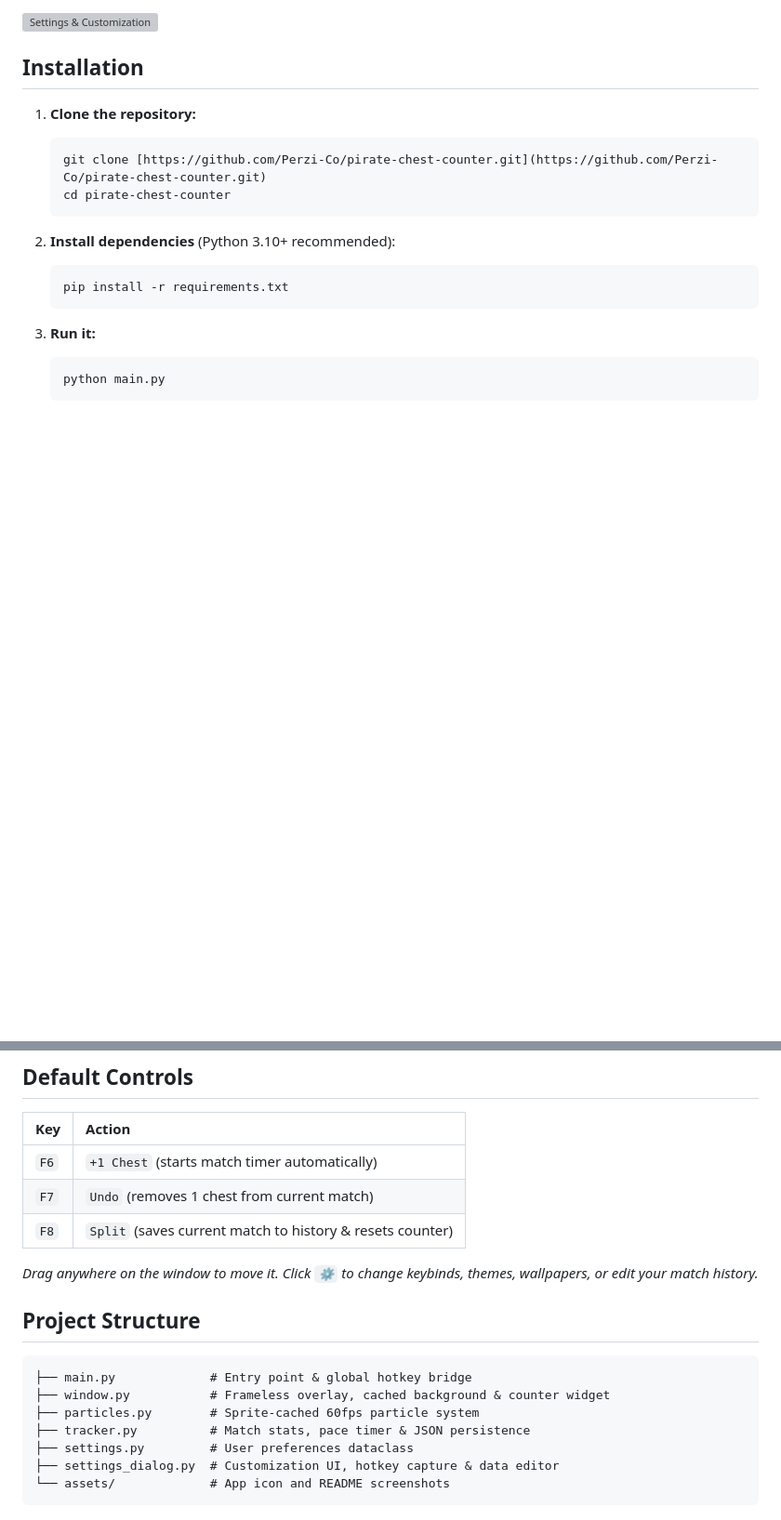
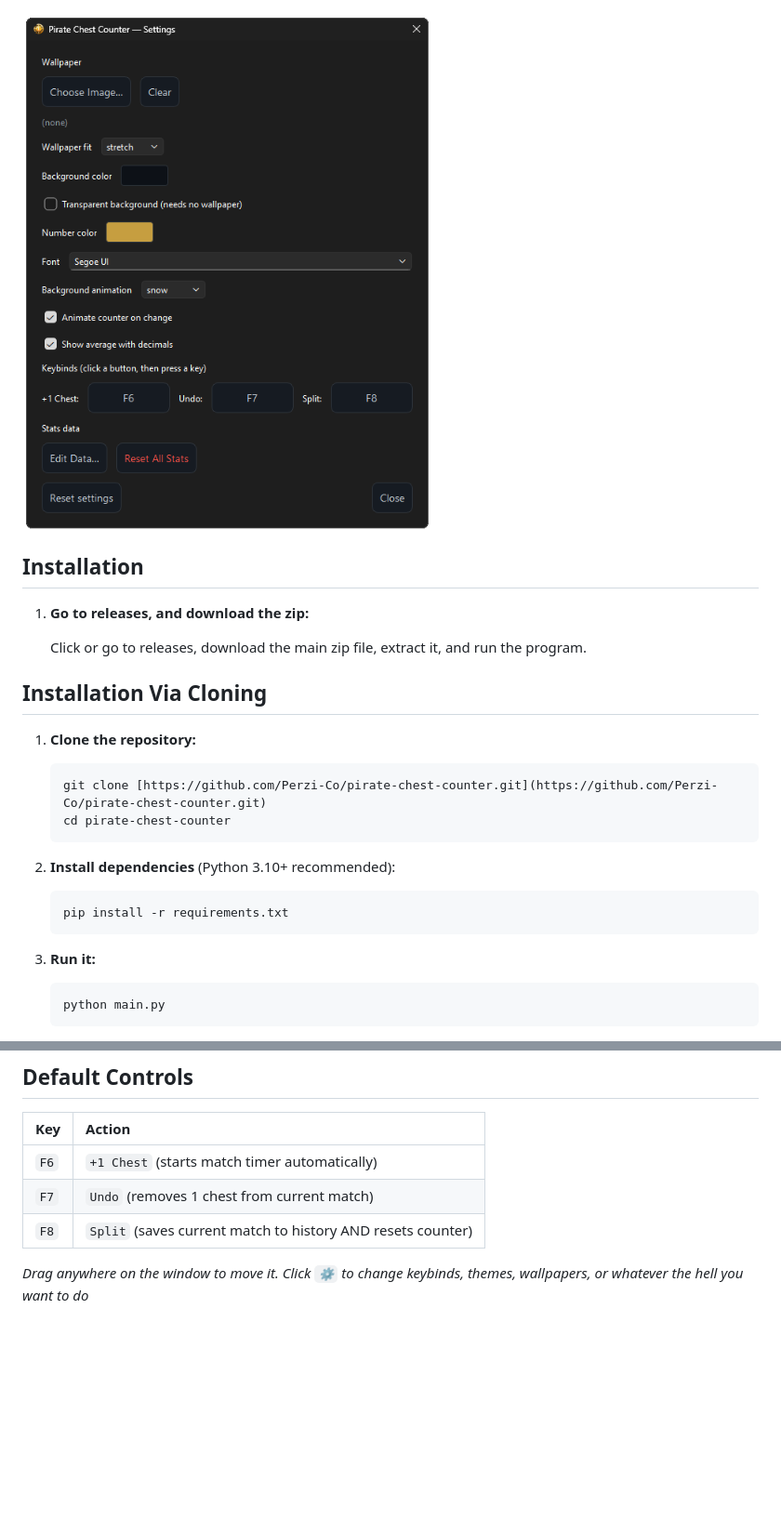
Before and after one commit to Perzi-Co/pirate-chest-counter, a Markdown page: README.md, 2 parts joined by grey strips. Shown at 93% size. Rendered like a GitHub page; pictures changed too: assets/ph2.png (added); blank space fills up the shorter version; grey boxes are pictures that could not be loaded.

Commit message:
Release v1.0.0

````diff
--- a/README.md
+++ b/README.md
@@ -21,8 +20,14 @@ It sits cleanly on top of your game, listens to global hotkeys while you play, a
 - **Lightweight:** Custom `QPainter` caching, debounced JSON saves, and zero heavy dependencies.
 
-![Settings & Customization](assets/preview-settings.png)
+![Settings & Customization](assets/ph2.png)
 
 ## Installation
+
+1. **Go to releases, and download the zip:**
+
+   Click or go to releases, download the main zip file, extract it, and run the program.
+
+## Installation Via Cloning
 
 1. **Clone the repository:**
    ```bash
@@ -46,18 +51,6 @@ It sits cleanly on top of your game, listens to global hotkeys while you play, a
 | :--- | :--- |
 | `F6` | `+1 Chest` (starts match timer automatically) |
 | `F7` | `Undo` (removes 1 chest from current match) |
-| `F8` | `Split` (saves current match to history & resets counter) |
+| `F8` | `Split` (saves current match to history AND resets counter) |
 
-*Drag anywhere on the window to move it. Click `⚙` to change keybinds, themes, wallpapers, or edit your match history.*
-
-## Project Structure
-
-```text
-├── main.py             # Entry point & global hotkey bridge
-├── window.py           # Frameless overlay, cached background & counter widget
-├── particles.py        # Sprite-cached 60fps particle system
-├── tracker.py          # Match stats, pace timer & JSON persistence
-├── settings.py         # User preferences dataclass
-├── settings_dialog.py  # Customization UI, hotkey capture & data editor
-└── assets/             # App icon and README screenshots
-```
+*Drag anywhere on the window to move it. Click `⚙` to change keybinds, themes, wallpapers, or whatever the hell you want to do*
````
Also changed, not shown: other parts of README.md (+11 -12 lines), assets/ph1.png (added), assets/ph3.png (added), 3 other files.
